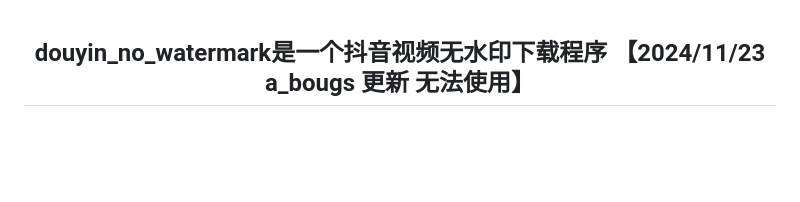
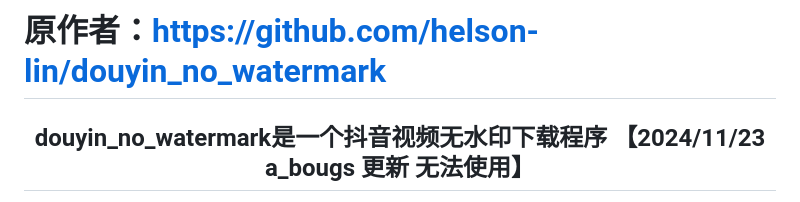
Before and after one commit to JIaLeChye/dydownload, a Markdown page: README.md, the part around the change. GitHub-like rendering; blank space fills up the shorter version.

Commit message:
Add author attribution to README.md

```diff
--- a/README.md
+++ b/README.md
@@ -1,3 +1,7 @@
+# 原作者：https://github.com/helson-lin/douyin_no_watermark
+
+
+
 <h2 align="center">douyin_no_watermark是一个抖音视频无水印下载程序 【2024/11/23 a_bougs 更新 无法使用】</h2>
 <p align="center">支持Docker、Vercel、私有化服务部署，支持IOS捷径快捷下载</p>
 <p align="center">免责声明：使用本项目所产生的所有风险由用户自行承担。我们不对因使用本项目而导致的任何直接、间接、偶然、特殊或后果性的损害负责，包括但不限于利润损失、数据丢失或其他经济损失。
```
